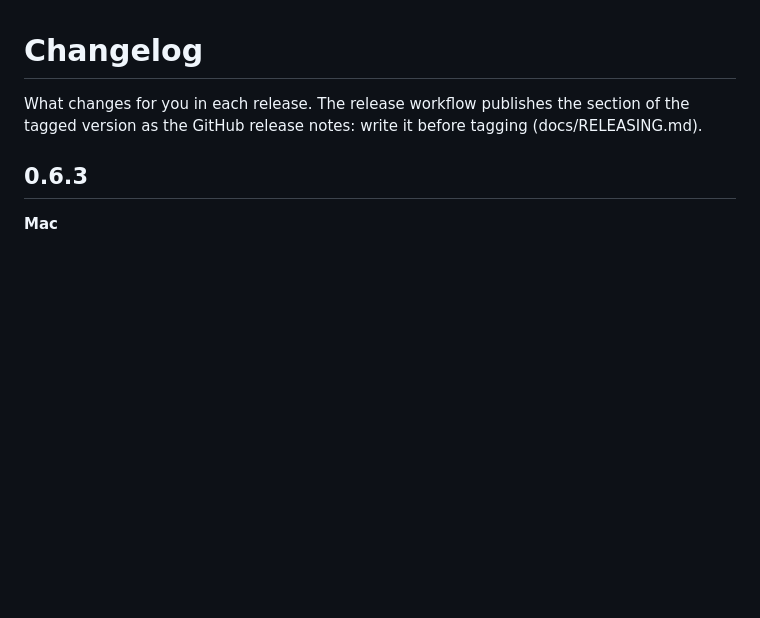
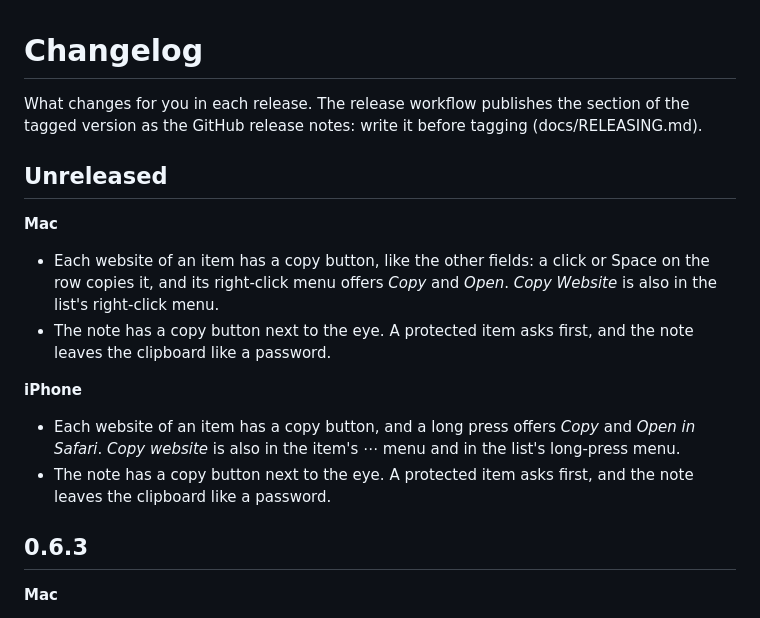
Before and after one commit to bonout/verrou, a Markdown page: CHANGELOG.md, the part around the change. GitHub-like rendering; blank space fills up the shorter version.

Commit message:
Changelog: copy a website or a note
Co-Authored-By: Claude Opus 5.5 <noreply@anthropic.com>

```diff
--- a/CHANGELOG.md
+++ b/CHANGELOG.md
@@ -3,6 +3,22 @@
 What changes for you in each release. The release workflow publishes the
 section of the tagged version as the GitHub release notes: write it before
 tagging (docs/RELEASING.md).
+
+## Unreleased
+
+**Mac**
+- Each website of an item has a copy button, like the other fields: a
+  click or Space on the row copies it, and its right-click menu offers
+  *Copy* and *Open*. *Copy Website* is also in the list's right-click menu.
+- The note has a copy button next to the eye. A protected item asks
+  first, and the note leaves the clipboard like a password.
+
+**iPhone**
+- Each website of an item has a copy button, and a long press offers *Copy*
+  and *Open in Safari*. *Copy website* is also in the item's ⋯ menu and in
+  the list's long-press menu.
+- The note has a copy button next to the eye. A protected item asks
+  first, and the note leaves the clipboard like a password.
 
 ## 0.6.3
 
```
